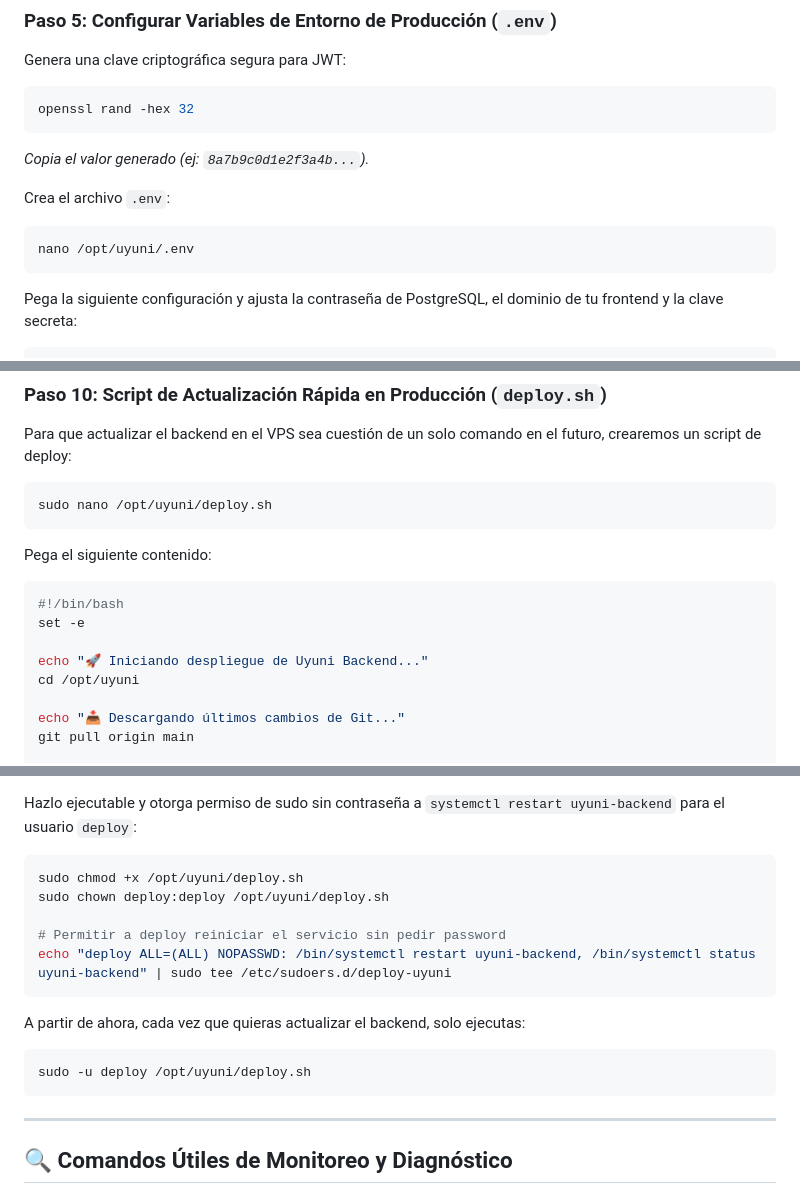
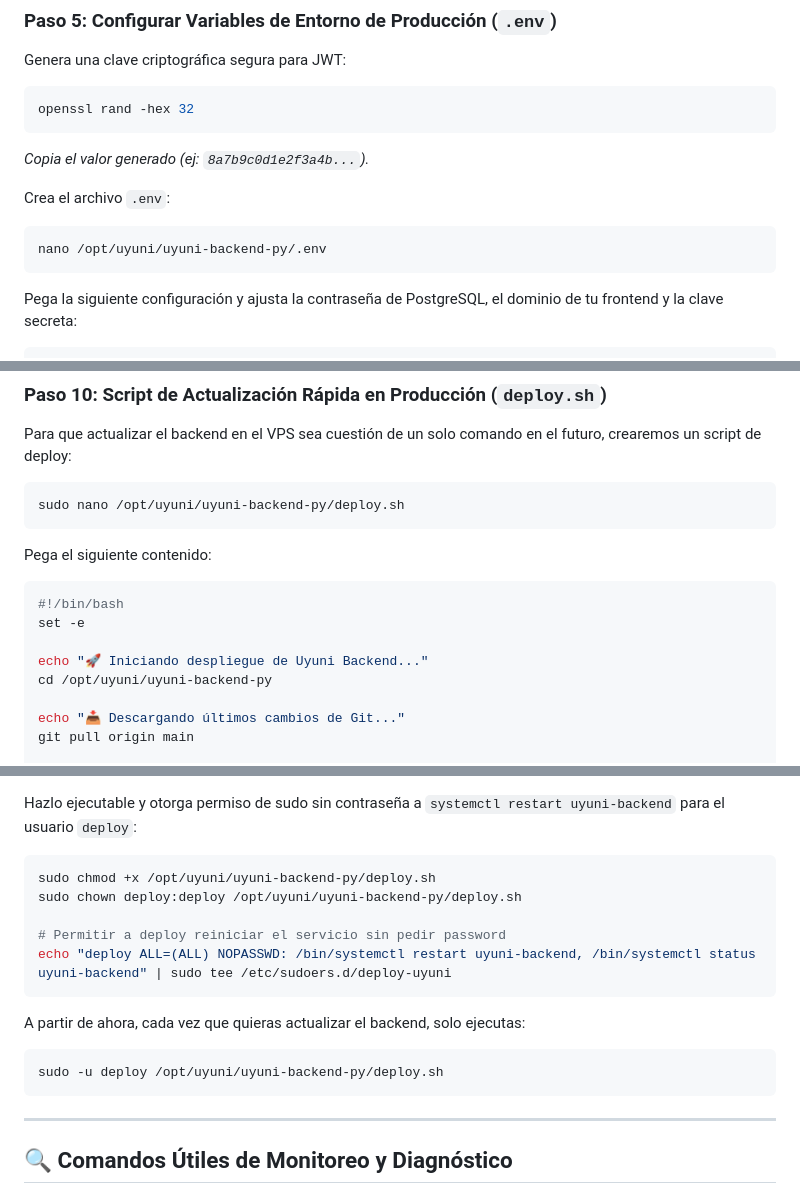
Before and after one commit to henrytaby/uyuni-backend-py, a Markdown page: docs/UBUNTU_VPS_DEPLOYMENT_GUIDE.md, 3 parts joined by grey strips. Rendered like a GitHub page.

````diff
--- a/docs/UBUNTU_VPS_DEPLOYMENT_GUIDE.md
+++ b/docs/UBUNTU_VPS_DEPLOYMENT_GUIDE.md
@@ -179,7 +182,7 @@ openssl rand -hex 32
 
 Crea el archivo `.env`:
 ```bash
-nano /opt/uyuni/.env
+nano /opt/uyuni/uyuni-backend-py/.env
 ```
 
 Pega la siguiente configuración y ajusta la contraseña de PostgreSQL, el dominio de tu frontend y la clave secreta:
@@ -413,7 +422,7 @@ sudo certbot renew --dry-run
 Para que actualizar el backend en el VPS sea cuestión de un solo comando en el futuro, crearemos un script de deploy:
 
 ```bash
-sudo nano /opt/uyuni/deploy.sh
+sudo nano /opt/uyuni/uyuni-backend-py/deploy.sh
 ```
 
 Pega el siguiente contenido:
@@ -423,7 +432,7 @@ Pega el siguiente contenido:
 set -e
 
 echo "🚀 Iniciando despliegue de Uyuni Backend..."
-cd /opt/uyuni
+cd /opt/uyuni/uyuni-backend-py
 
 echo "📥 Descargando últimos cambios de Git..."
 git pull origin main
@@ -443,8 +452,8 @@ sudo systemctl status uyuni-backend --no-pager
 
 Hazlo ejecutable y otorga permiso de sudo sin contraseña a `systemctl restart uyuni-backend` para el usuario `deploy`:
 ```bash
-sudo chmod +x /opt/uyuni/deploy.sh
-sudo chown deploy:deploy /opt/uyuni/deploy.sh
+sudo chmod +x /opt/uyuni/uyuni-backend-py/deploy.sh
+sudo chown deploy:deploy /opt/uyuni/uyuni-backend-py/deploy.sh
 
 # Permitir a deploy reiniciar el servicio sin pedir password
 echo "deploy ALL=(ALL) NOPASSWD: /bin/systemctl restart uyuni-backend, /bin/systemctl status uyuni-backend" | sudo tee /etc/sudoers.d/deploy-uyuni
@@ -452,7 +461,7 @@ echo "deploy ALL=(ALL) NOPASSWD: /bin/systemctl restart uyuni-backend, /bin/syst
 
 A partir de ahora, cada vez que quieras actualizar el backend, solo ejecutas:
 ```bash
-sudo -u deploy /opt/uyuni/deploy.sh
+sudo -u deploy /opt/uyuni/uyuni-backend-py/deploy.sh
 ```
 
 ---
````
Also changed, not shown: other parts of docs/UBUNTU_VPS_DEPLOYMENT_GUIDE.md (+24 -15 lines).
